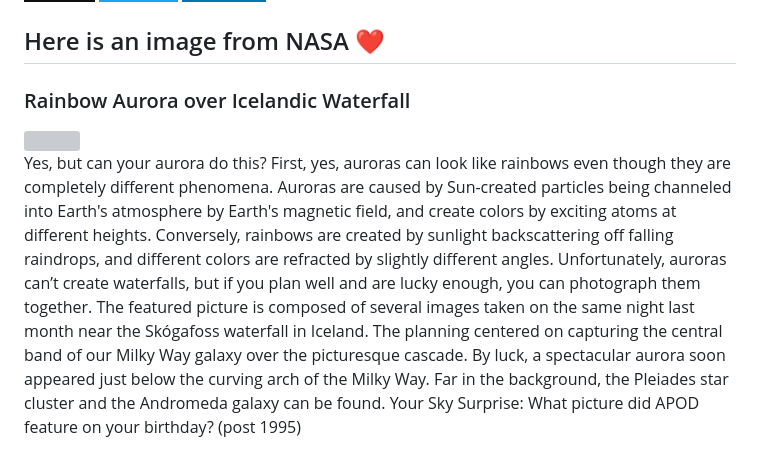
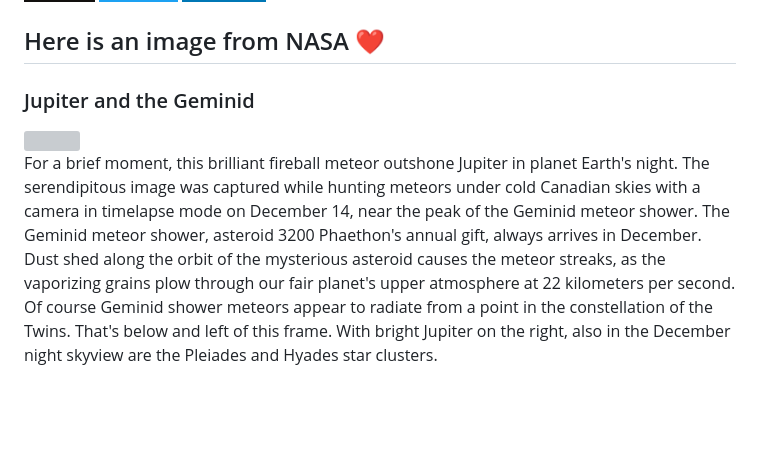
Before and after one commit to Kl0ven/Kl0ven, a Markdown page: README.md, the part around the change. Rendered like a GitHub page; badges without logos; blank space fills up the shorter version; grey boxes are pictures that could not be loaded.

Commit message:
Automated publish: Thu Dec 28 06:01:38 UTC 2023 3b699a9574477052f7121f2d892fc503bd626578

```diff
--- a/README.md
+++ b/README.md
@@ -60,8 +60,8 @@
 </p>
 
 <h2>Here is an image from NASA ❤</h2>
-<h3>Rainbow Aurora over Icelandic Waterfall</h3>
- <img class="fit-picture" src="https://apod.nasa.gov/apod/image/2312/ArchFalls_Pellegrini_960.jpg"">
+<h3>Jupiter and the Geminid</h3>
+ <img class="fit-picture" src="https://apod.nasa.gov/apod/image/2312/G0030446_1100.jpg"">
 
 
-<p style="text-align: justify;">Yes, but can your aurora do this? First, yes, auroras can look like rainbows even though they are completely different phenomena. Auroras are caused by Sun-created particles being channeled into Earth&#39;s atmosphere by Earth&#39;s magnetic field, and create colors by exciting atoms at different heights. Conversely, rainbows are created by sunlight backscattering off falling raindrops, and different colors are refracted by slightly different angles.  Unfortunately, auroras can’t create waterfalls, but if you plan well and are lucky enough, you can photograph them together. The featured picture is composed of several images taken on the same night last month near the Skógafoss waterfall in Iceland. The planning centered on capturing the central band of our Milky Way galaxy over the picturesque cascade. By luck, a spectacular aurora soon appeared just below the curving arch of the Milky Way. Far in the background, the Pleiades star cluster and the Andromeda galaxy can be found.    Your Sky Surprise: What picture did APOD feature on your birthday? (post 1995)</p>
+<p style="text-align: justify;">For a brief moment, this brilliant fireball meteor outshone Jupiter in planet Earth&#39;s night. The serendipitous image was captured while hunting meteors under cold Canadian skies with a camera in timelapse mode on December 14, near the peak of the Geminid meteor shower. The Geminid meteor shower, asteroid 3200 Phaethon&#39;s annual gift, always arrives in December. Dust shed along the orbit of the mysterious asteroid causes the meteor streaks, as the vaporizing grains plow through our fair planet&#39;s upper atmosphere at 22 kilometers per second. Of course Geminid shower meteors appear to radiate from a point in the constellation of the Twins. That&#39;s below and left of this frame. With bright Jupiter on the right, also in the December night skyview are the Pleiades and Hyades star clusters.</p>
```
